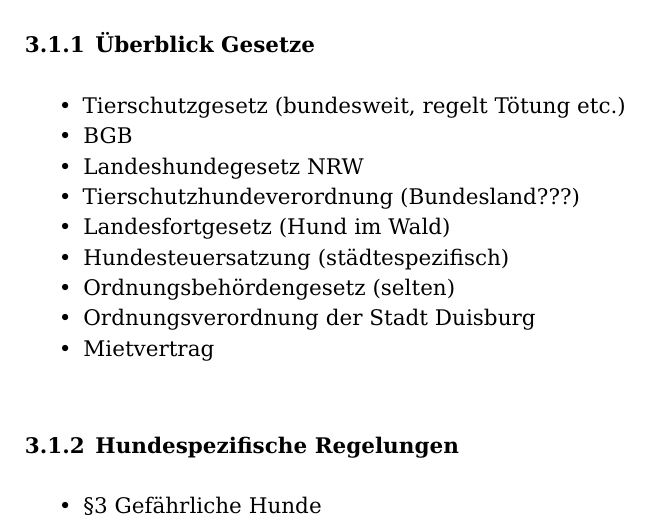
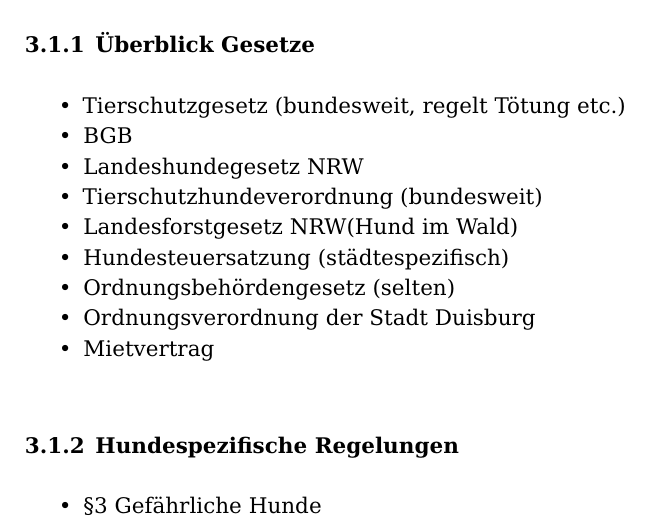
Before and after one commit to scholchr/erweiterte-sachkunde, a LaTeX document (erweiterte_sachkunde.tex, which reads kapitel/recht.tex): part of page 21 of 22, cut so that both start at the same text. Compiled offline with pdfLaTeX.

Commit message:
Wording, Typo.

```diff
--- a/kapitel/recht.tex
+++ b/kapitel/recht.tex
@@ -9,8 +9,8 @@
         \item Tierschutzgesetz (bundesweit, regelt Tötung etc.)
         \item BGB
         \item Landeshundegesetz NRW
-        \item Tierschutzhundeverordnung (Bundesland???)
-        \item Landesfortgesetz (Hund im Wald)
+        \item Tierschutzhundeverordnung (bundesweit)
+        \item Landesforstgesetz NRW(Hund im Wald)
         \item Hundesteuersatzung (städtespezifisch)
         \item Ordnungsbehördengesetz (selten)
         \item Ordnungsverordnung der Stadt Duisburg
```
